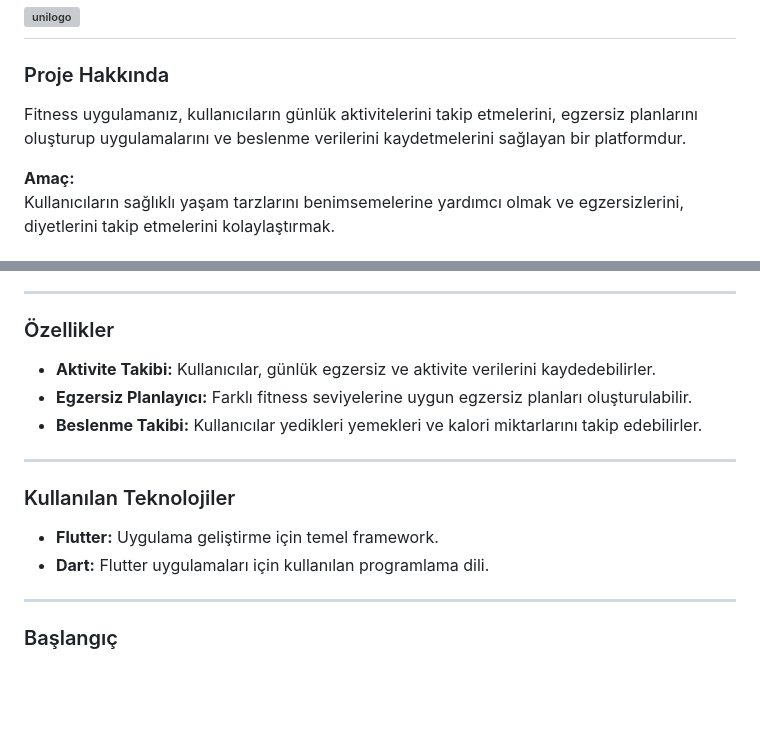
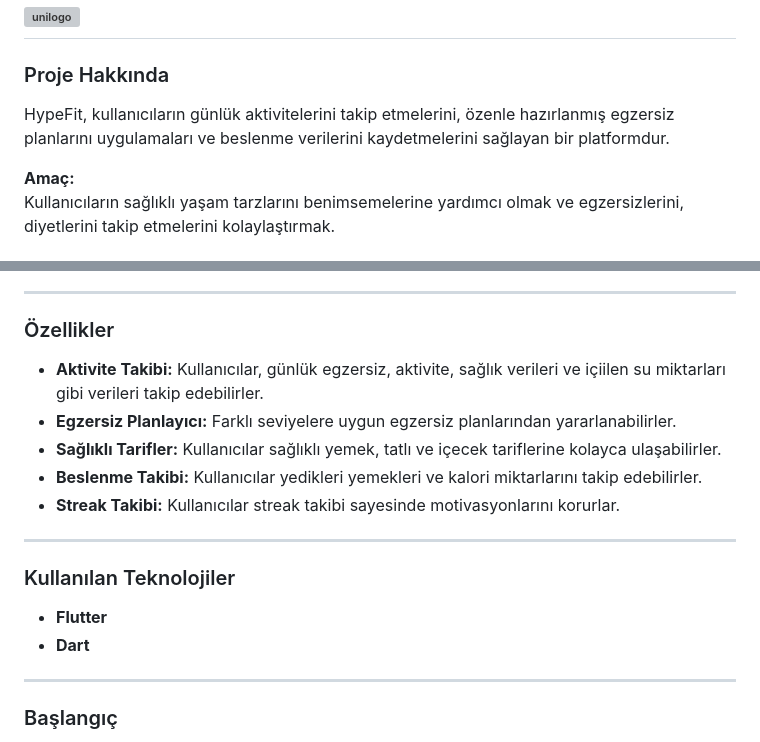
Before and after one commit to whaticecelik/HypeFit_1, a Markdown page: README.md, 2 parts joined by grey strips. Rendered like a GitHub page; blank space fills up the shorter version; grey boxes are pictures that could not be loaded.

```diff
--- a/README.md
+++ b/README.md
@@ -2,7 +2,7 @@
 ---
 
 ### Proje Hakkında
-Fitness uygulamanız, kullanıcıların günlük aktivitelerini takip etmelerini, egzersiz planlarını oluşturup uygulamalarını ve beslenme verilerini kaydetmelerini sağlayan bir platformdur.
+HypeFit, kullanıcıların günlük aktivitelerini takip etmelerini, özenle hazırlanmış egzersiz planlarını uygulamaları ve beslenme verilerini kaydetmelerini sağlayan bir platformdur.
 
 **Amaç:**
 Kullanıcıların sağlıklı yaşam tarzlarını benimsemelerine yardımcı olmak ve egzersizlerini, diyetlerini takip etmelerini kolaylaştırmak.
@@ -19,15 +19,17 @@ Kullanıcıların sağlıklı yaşam tarzlarını benimsemelerine yardımcı olm
 ---
 
 ### Özellikler
-- **Aktivite Takibi:** Kullanıcılar, günlük egzersiz ve aktivite verilerini kaydedebilirler.
-- **Egzersiz Planlayıcı:** Farklı fitness seviyelerine uygun egzersiz planları oluşturulabilir.
+- **Aktivite Takibi:** Kullanıcılar, günlük egzersiz, aktivite, sağlık verileri ve içiilen su miktarları gibi verileri takip edebilirler.
+- **Egzersiz Planlayıcı:** Farklı seviyelere uygun egzersiz planlarından yararlanabilirler.
+- **Sağlıklı Tarifler:** Kullanıcılar sağlıklı yemek, tatlı ve içecek tariflerine kolayca ulaşabilirler.
 - **Beslenme Takibi:** Kullanıcılar yedikleri yemekleri ve kalori miktarlarını takip edebilirler.
+- **Streak Takibi:** Kullanıcılar streak takibi sayesinde motivasyonlarını korurlar.
 
 ---
 
 ### Kullanılan Teknolojiler
-- **Flutter:** Uygulama geliştirme için temel framework.
-- **Dart:** Flutter uygulamaları için kullanılan programlama dili.
+- **Flutter**
+- **Dart**
 
 ---
 
```
